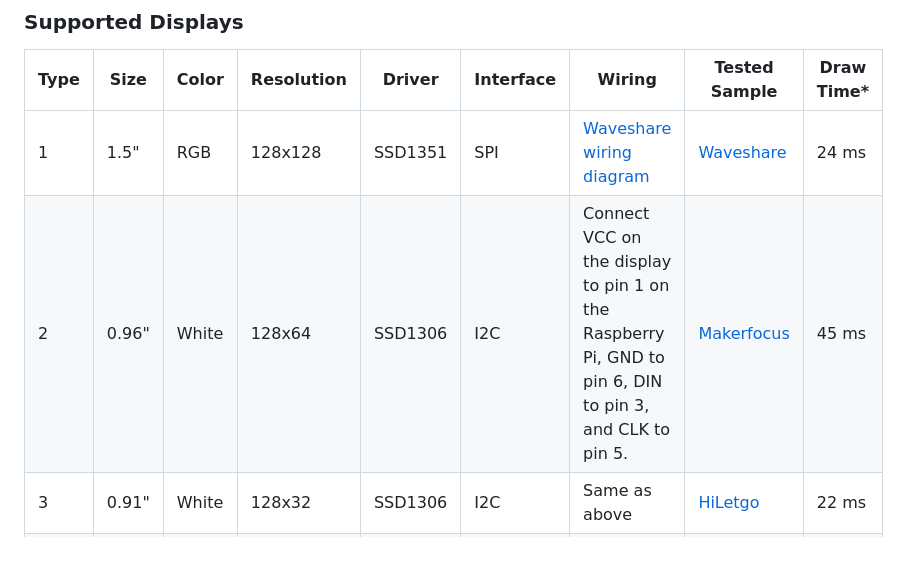
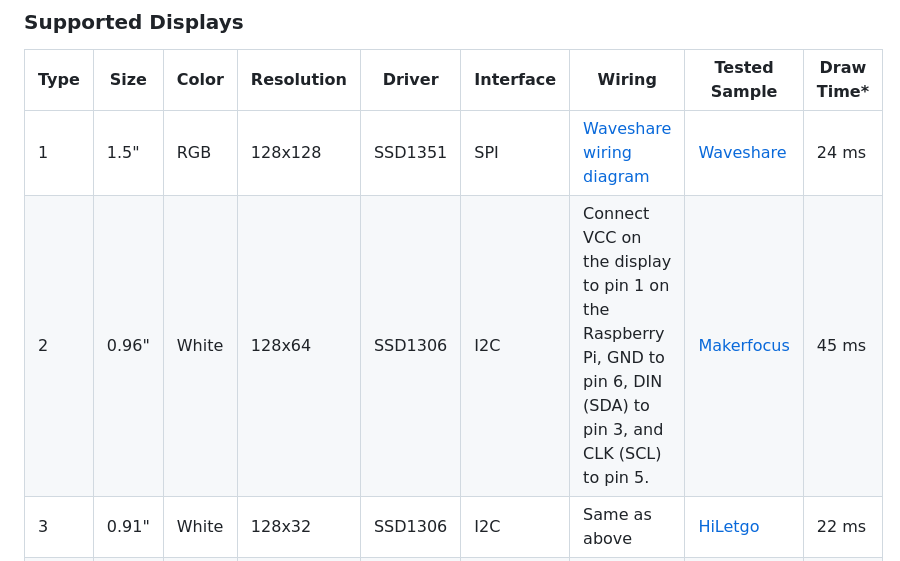
Before and after one commit to oakamil/cypress-display, a Markdown page: README.md, the part around the change. Rendered like a GitHub page.

Commit message:
Update README.md - clarify DIN/CLK pins

```diff
--- a/README.md
+++ b/README.md
@@ -15,7 +15,7 @@ This software is intended to run on Linux-based embedded hardware, specifically
 | Type | Size | Color | Resolution | Driver | Interface | Wiring | Tested Sample | Draw Time* |
 | ---| --- | --- | --- | --- | --- | --- | --- | --- |
 | 1 | 1.5" | RGB | 128x128 | SSD1351 | SPI | [Waveshare wiring diagram](https://www.waveshare.com/img/devkit/LCD/1.5inch-RGB-OLED-Module/1.5inch-RGB-OLED-Module-details-5.jpg) | [Waveshare](https://www.waveshare.com/1.5inch-rgb-oled-module.htm) | 24 ms |
-| 2 | 0.96" | White | 128x64 | SSD1306 | I2C | Connect VCC on the display to pin 1 on the Raspberry Pi, GND to pin 6, DIN to pin 3, and CLK to pin 5. | [Makerfocus](https://www.makerfocus.com/products/2pcs-i2c-oled-display-module-0-91-inch-i2c-ssd1306-oled-display-module-1?variant=31333400608845) | 45 ms |
+| 2 | 0.96" | White | 128x64 | SSD1306 | I2C | Connect VCC on the display to pin 1 on the Raspberry Pi, GND to pin 6, DIN (SDA) to pin 3, and CLK (SCL) to pin 5. | [Makerfocus](https://www.makerfocus.com/products/2pcs-i2c-oled-display-module-0-91-inch-i2c-ssd1306-oled-display-module-1?variant=31333400608845) | 45 ms |
 | 3 | 0.91" | White | 128x32 | SSD1306 | I2C | Same as above | [HiLetgo](https://a.co/d/04xFymht) | 22 ms |
 | 4 | 1.54" | White | 128x64 | SSD1309 | I2C | Same as above | [Coliao](https://a.co/d/0aAaMkcY) | 50 ms |
 | 5 | 1.14" | RGB (LCD) | 135x240 | ST7789 | SPI | [Wiring diagram](https://www.waveshare.com/wiki/1.14inch_LCD_Module), but move BL\*\* to Board 32 on a Raspberry Pi 5 | [JESSINIE](https://a.co/d/0iwukeR2) | 15 ms |
```
